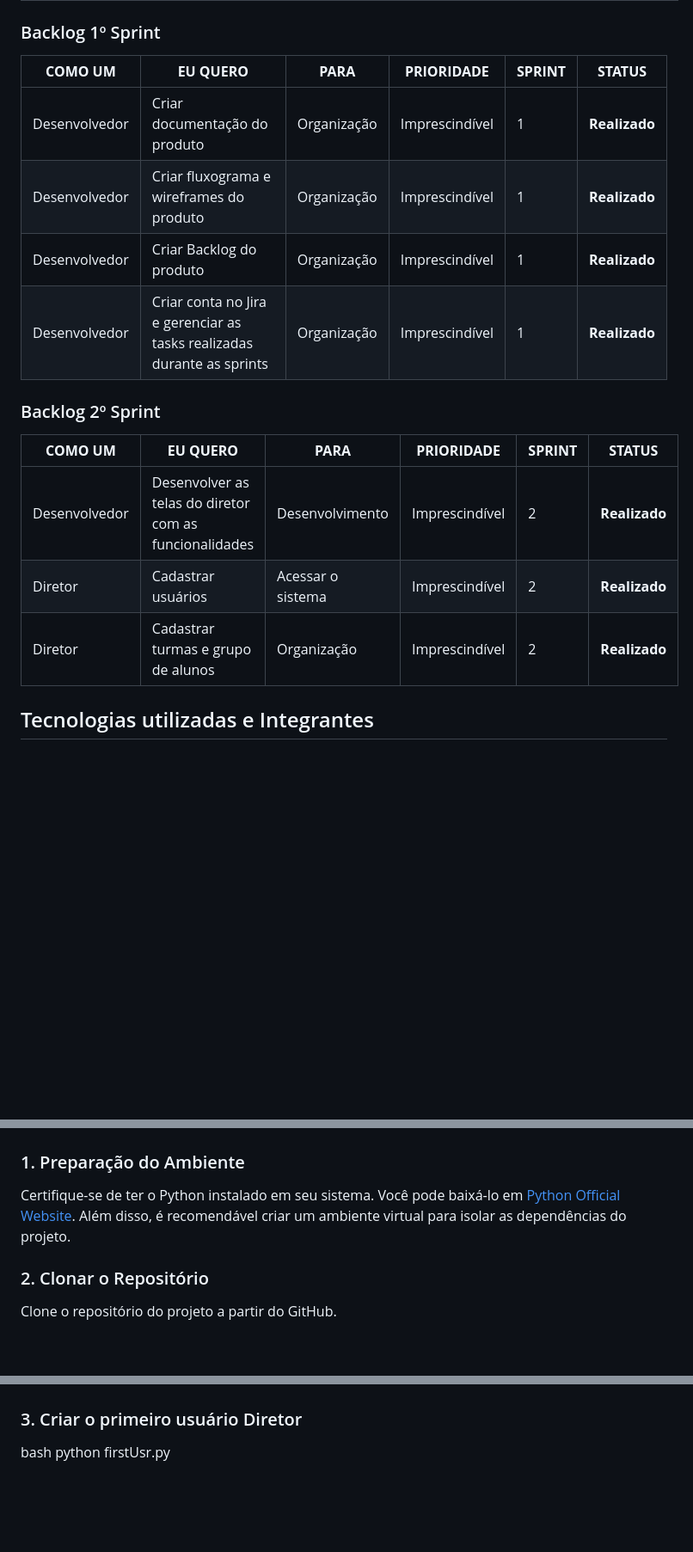
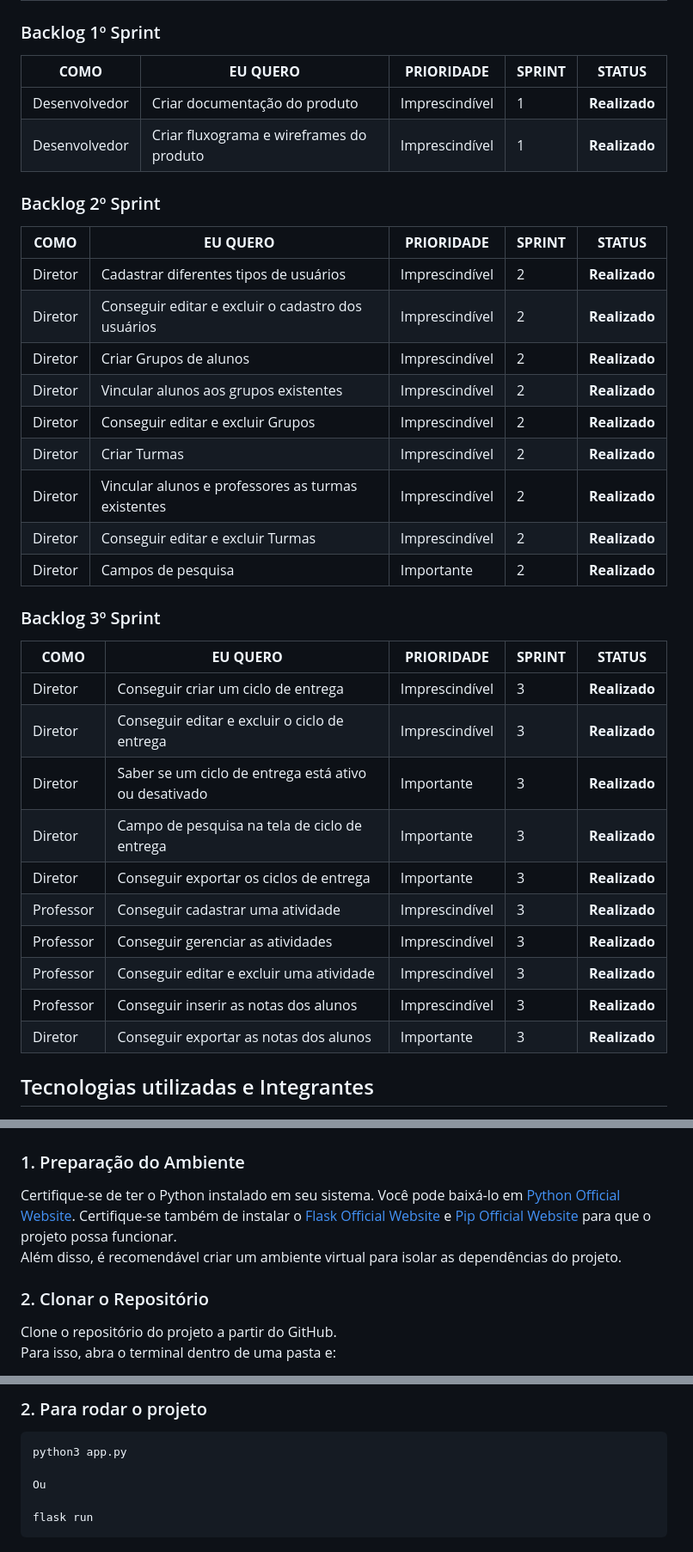
Before and after one commit to timemorize/API-1, a Markdown page: README.md, 3 parts joined by grey strips. Shown: that part at 86% size. GitHub-like rendering; blank space fills up the shorter version.

````diff
--- a/README.md
+++ b/README.md
@@ -84,18 +92,36 @@ Foi Desenvolvido um wireframe no Figma para o projeto. Convido você a clicar no
 
 ### Backlog 1º Sprint
-| **COMO UM** |  **EU QUERO**  | **PARA** | **PRIORIDADE** | **SPRINT** | **STATUS** |
-|-----------------------|-------------------------|-------------------------|---------------------|----------------|-------------------------|
-| Desenvolvedor | Criar documentação do produto | Organização | Imprescindível | 1 | **Realizado** |
-| Desenvolvedor | Criar fluxograma e wireframes  do produto | Organização | Imprescindível | 1 | **Realizado** |
-| Desenvolvedor | Criar Backlog do produto | Organização | Imprescindível | 1 | **Realizado** |
-| Desenvolvedor | Criar conta no Jira e gerenciar as tasks realizadas durante as sprints | Organização | Imprescindível | 1 | **Realizado** |
+| **COMO** | **EU QUERO** | **PRIORIDADE** | **SPRINT** | **STATUS** |
+|-------------------------|-------------------------|---------------------|----------------|-------------------------|
+| Desenvolvedor | Criar documentação do produto | Imprescindível | 1 | **Realizado** |
+| Desenvolvedor | Criar fluxograma e wireframes  do produto | Imprescindível | 1 | **Realizado** |
 
 ### Backlog 2º Sprint
-| **COMO UM** |  **EU QUERO**  | **PARA** | **PRIORIDADE** | **SPRINT** | **STATUS** |
-|-----------------------|-------------------------|-------------------------|---------------------|----------------|-------------------------|
-| Desenvolvedor | Desenvolver as telas do diretor com as funcionalidades| Desenvolvimento | Imprescindível | 2 | **Realizado** |
-| Diretor | Cadastrar usuários | Acessar o sistema | Imprescindível | 2 | **Realizado** |
-| Diretor | Cadastrar turmas e grupo de alunos | Organização | Imprescindível | 2 | **Realizado** |
+| **COMO** | **EU QUERO** | **PRIORIDADE** | **SPRINT** | **STATUS** |
+|-------------------------|-------------------------|---------------------|----------------|-------------------------|
+| Diretor | Cadastrar diferentes tipos de usuários | Imprescindível | 2 | **Realizado** |
+| Diretor | Conseguir editar e excluir o cadastro dos usuários |  Imprescindível | 2 | **Realizado**|
+| Diretor | Criar Grupos de alunos | Imprescindível | 2 | **Realizado** |
+| Diretor | Vincular alunos aos grupos existentes |  Imprescindível | 2 | **Realizado**|
+| Diretor | Conseguir editar e excluir Grupos |  Imprescindível | 2 | **Realizado**|
+| Diretor | Criar Turmas | Imprescindível | 2 | **Realizado** |
+| Diretor | Vincular alunos e professores as turmas existentes |  Imprescindível | 2 | **Realizado**|
+| Diretor | Conseguir editar e excluir Turmas |  Imprescindível | 2 | **Realizado**|
+| Diretor | Campos de pesquisa | Importante | 2 | **Realizado** |
+
+### Backlog 3º Sprint
+| **COMO** | **EU QUERO** | **PRIORIDADE** | **SPRINT** | **STATUS** |
+|-------------------------|-------------------------|---------------------|----------------|-------------------------|
+| Diretor | Conseguir criar um ciclo de entrega | Imprescindível | 3 | **Realizado** |
+| Diretor | Conseguir editar e excluir o ciclo de entrega |  Imprescindível | 3 | **Realizado**|
+| Diretor | Saber se um ciclo de entrega está ativo ou desativado |  Importante | 3 | **Realizado**|
+| Diretor | Campo de pesquisa na tela de ciclo de entrega | Importante | 3 | **Realizado** |
+| Diretor | Conseguir exportar os ciclos de entrega | Importante | 3 | **Realizado** |
+| Professor | Conseguir cadastrar uma atividade | Imprescindível | 3 | **Realizado** |
+| Professor | Conseguir gerenciar as atividades | Imprescindível | 3 | **Realizado** |
+| Professor | Conseguir editar e excluir uma atividade | Imprescindível | 3 | **Realizado** |
+| Professor | Conseguir inserir as notas dos alunos | Imprescindível | 3 | **Realizado** |
+| Diretor | Conseguir exportar as notas dos alunos | Importante | 3 | **Realizado** |
 
 
 ## Tecnologias utilizadas e Integrantes
@@ -107,9 +133,11 @@ Foi Desenvolvido um wireframe no Figma para o projeto. Convido você a clicar no
 
 ### 1. Preparação do Ambiente
 
-Certifique-se de ter o Python instalado em seu sistema. Você pode baixá-lo em [Python Official Website](https://www.python.org/). Além disso, é recomendável criar um ambiente virtual para isolar as dependências do projeto.
+Certifique-se de ter o Python instalado em seu sistema. Você pode baixá-lo em [Python Official Website](https://www.python.org/). Certifique-se também de instalar o [Flask Official Website](https://pypi.org/project/Flask/) e [Pip Official Website](https://pypi.org/project/pip/)  para que o projeto possa funcionar.<br>
+Além disso, é recomendável criar um ambiente virtual para isolar as dependências do projeto.
 
 ### 2. Clonar o Repositório
 
-Clone o repositório do projeto a partir do GitHub.
+Clone o repositório do projeto a partir do GitHub.<br>
+Para isso, abra o terminal dentro de uma pasta e:
 
@@ -119,5 +148,9 @@ cd nome-do-projeto <br>
 
+### 2. Para rodar o projeto
+```
+python3 app.py
 
-### 3. Criar o primeiro usuário Diretor
-bash
-python firstUsr.py
+Ou
+
+flask run
+```
````
Also changed, not shown: other parts of README.md (+31 -22 lines).
